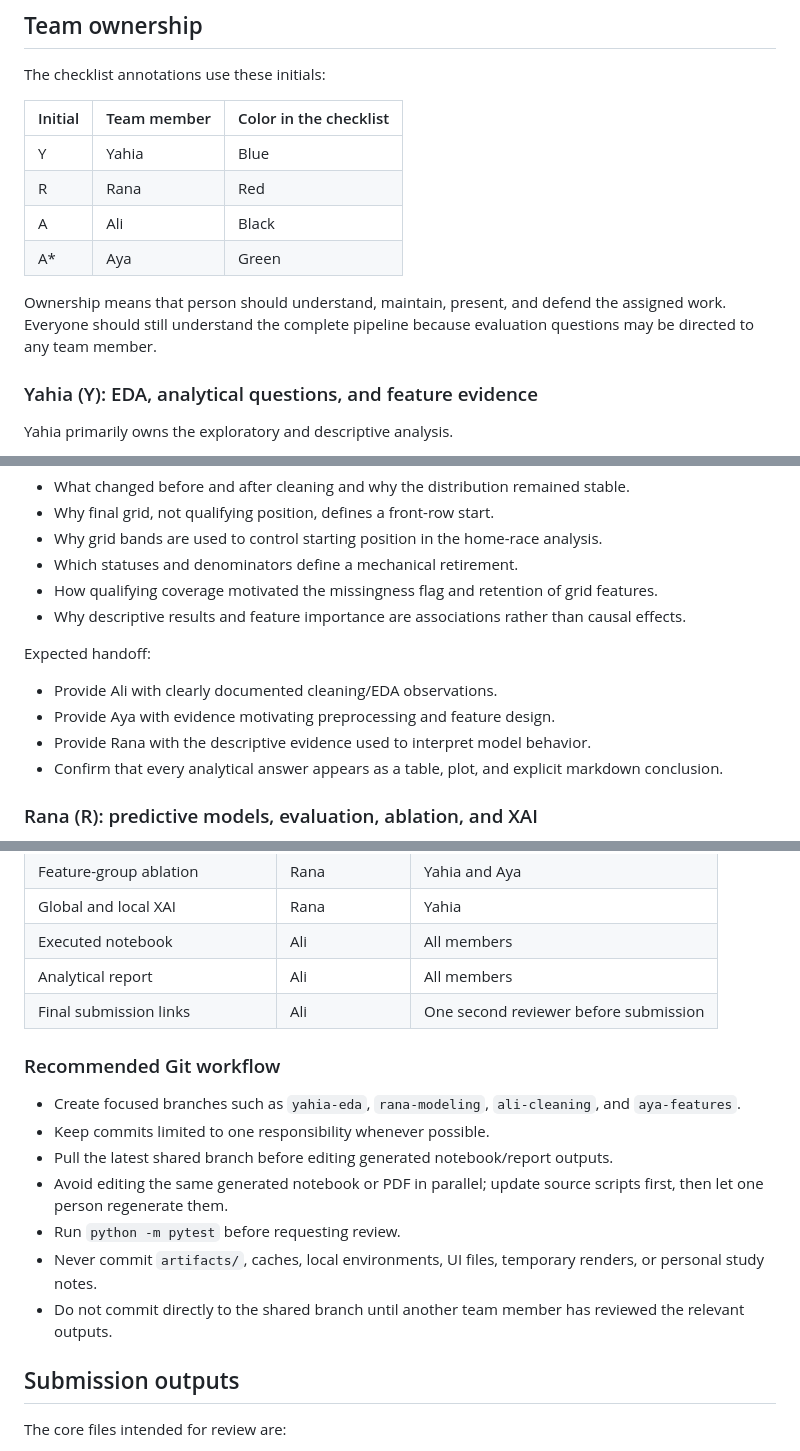
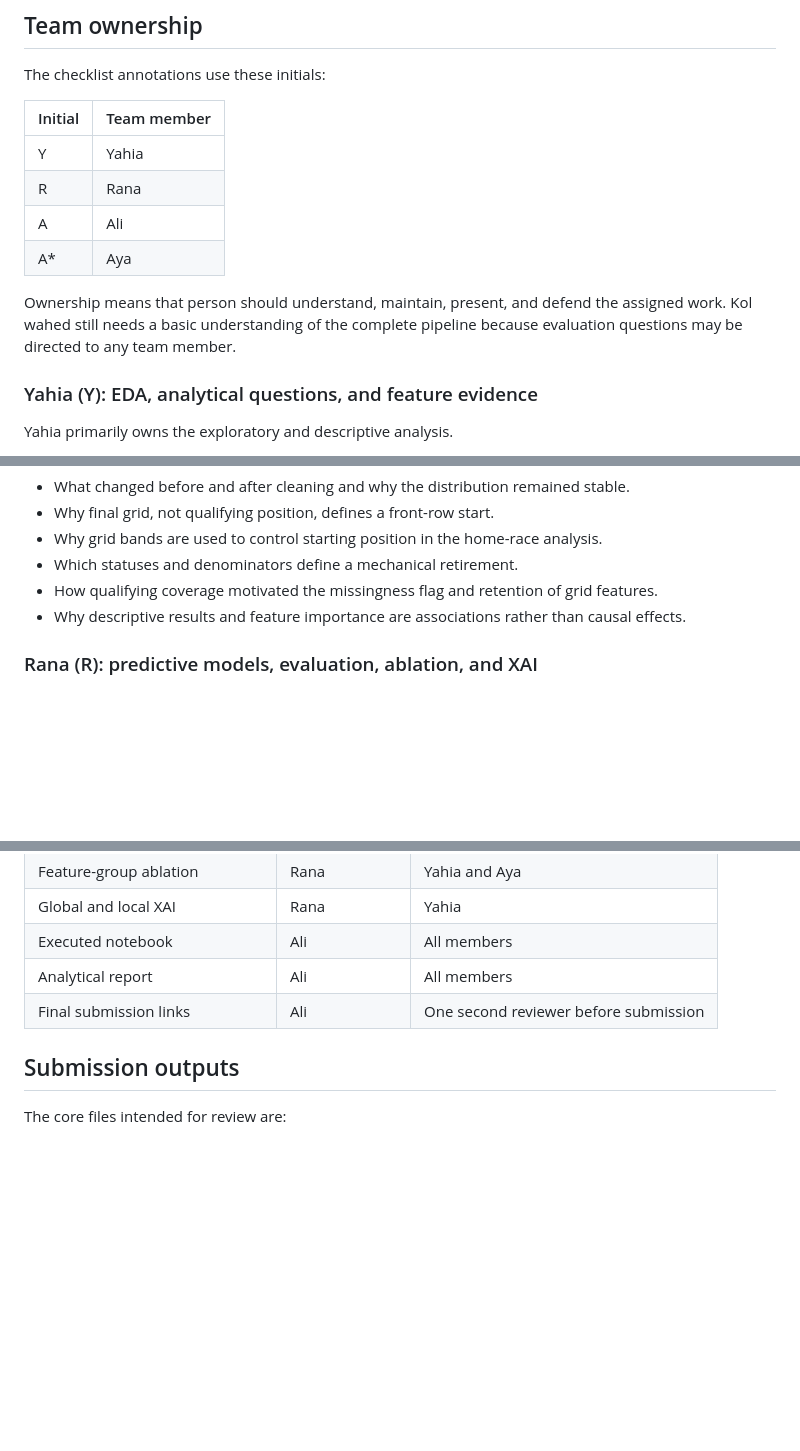
Before and after one commit to aliyousefex/ACL-9th-Paladin, a Markdown page: README.md, 3 parts joined by grey strips. Rendered like a GitHub page; blank space fills up the shorter version.

```diff
--- a/README.md
+++ b/README.md
@@ -440,14 +440,14 @@ Exact scores, thresholds, plots, and sample sizes are stored in the executed not
 
 The checklist annotations use these initials:
 
-| Initial | Team member | Color in the checklist |
-| --- | --- | --- |
-| Y | Yahia | Blue |
-| R | Rana | Red |
-| A | Ali | Black |
-| A* | Aya | Green |
+| Initial | Team member |
+| --- | --- |
+| Y | Yahia |
+| R | Rana |
+| A | Ali |
+| A* | Aya |
 
-Ownership means that person should understand, maintain, present, and defend the assigned work. Everyone should still understand the complete pipeline because evaluation questions may be directed to any team member.
+Ownership means that person should understand, maintain, present, and defend the assigned work. Kol wahed still needs a basic understanding of the complete pipeline because evaluation questions may be directed to any team member.
 
 ### Yahia (Y): EDA, analytical questions, and feature evidence
 
@@ -490,13 +490,6 @@ Yahia should be able to explain:
 - Which statuses and denominators define a mechanical retirement.
 - How qualifying coverage motivated the missingness flag and retention of grid features.
 - Why descriptive results and feature importance are associations rather than causal effects.
-
-Expected handoff:
-
-- Provide Ali with clearly documented cleaning/EDA observations.
-- Provide Aya with evidence motivating preprocessing and feature design.
-- Provide Rana with the descriptive evidence used to interpret model behavior.
-- Confirm that every analytical answer appears as a table, plot, and explicit markdown conclusion.
 
 ### Rana (R): predictive models, evaluation, ablation, and XAI
 
@@ -688,16 +660,6 @@ Some outputs require more than one owner:
 | Analytical report | Ali | All members |
 | Final submission links | Ali | One second reviewer before submission |
 
-### Recommended Git workflow
-
-- Create focused branches such as `yahia-eda`, `rana-modeling`, `ali-cleaning`, and `aya-features`.
-- Keep commits limited to one responsibility whenever possible.
-- Pull the latest shared branch before editing generated notebook/report outputs.
-- Avoid editing the same generated notebook or PDF in parallel; update source scripts first, then let one person regenerate them.
-- Run `python -m pytest` before requesting review.
-- Never commit `artifacts/`, caches, local environments, UI files, temporary renders, or personal study notes.
-- Do not commit directly to the shared branch until another team member has reviewed the relevant outputs.
-
 ## Submission outputs
 
 The core files intended for review are:
```
Also changed, not shown: other parts of README.md (+8 -29 lines).
